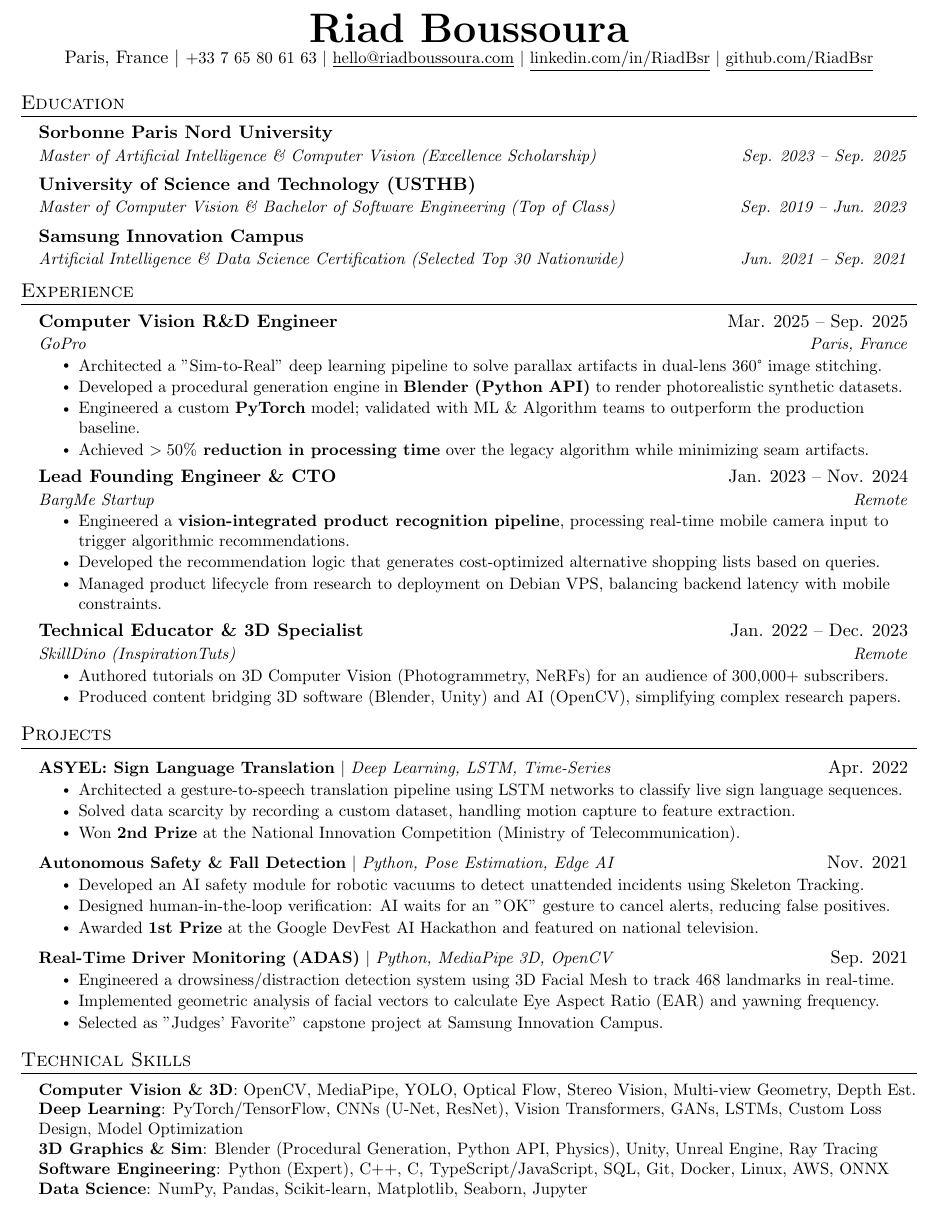
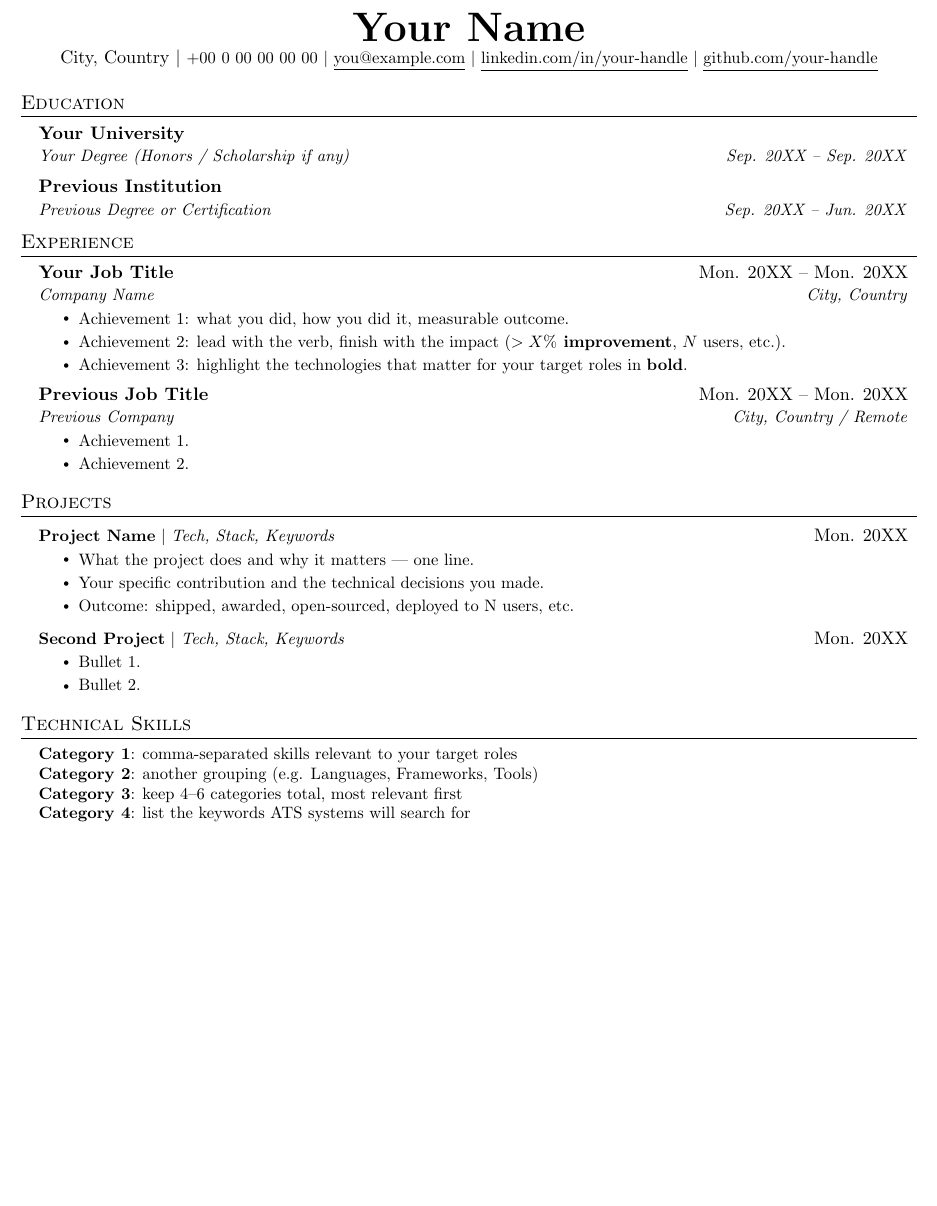
Before and after one commit to Raouf2088/n8n-job-automation, a LaTeX CV (resume.tex): part of the page, cut at the place of the change, the shorter picture padded with empty space. Compiled offline with pdfLaTeX.

Commit message:
Update .gitignore to exclude *.local.tex and enhance ADAPT.md and resume.tex with clearer customization instructions

```diff
--- a/resume.tex
+++ b/resume.tex
@@ -106,16 +117,11 @@
 \begin{document}
 
 %----------HEADING----------
-% \begin{tabular*}{\textwidth}{l@{\extracolsep{\fill}}r}
-%   \textbf{\href{http://sourabhbajaj.com/}{\Large Sourabh Bajaj}} & Email : \href{mailto:sourabh@sourabhbajaj.com}{sourabh@sourabhbajaj.com}\\
-%   \href{http://sourabhbajaj.com/}{http://www.sourabhbajaj.com} & Mobile : +33 7 65 80 61 63 \\
-% \end{tabular*}
-
 \begin{center}
-    \textbf{\Huge \scshape Riad Boussoura} \\ \vspace{1pt}
-    Paris, France $|$ \small +33 7 65 80 61 63 $|$ \href{mailto:hello@riadboussoura.com}{\underline{hello@riadboussoura.com}} $|$
-    \href{https://linkedin.com/in/RiadBsr}{\underline{linkedin.com/in/RiadBsr}} $|$
-    \href{https://github.com/RiadBsr}{\underline{github.com/RiadBsr}}
+    \textbf{\Huge \scshape Your Name} \\ \vspace{1pt}
+    City, Country $|$ \small +00 0 00 00 00 00 $|$ \href{mailto:you@example.com}{\underline{you@example.com}} $|$
+    \href{https://linkedin.com/in/your-handle}{\underline{linkedin.com/in/your-handle}} $|$
+    \href{https://github.com/your-handle}{\underline{github.com/your-handle}}
 \end{center}
 
 
@@ -123,14 +129,11 @@
 \section{Education}
   \resumeSubHeadingListStart
     \resumeSubheading
-      {Sorbonne Paris Nord University}{}
-      {Master of Artificial Intelligence \& Computer Vision (Excellence Scholarship)}{Sep. 2023 -- Sep. 2025}
+      {Your University}{}
+      {Your Degree (Honors / Scholarship if any)}{Sep. 20XX -- Sep. 20XX}
     \resumeSubheading
-      {University of Science and Technology (USTHB)}{}
-      {Master of Computer Vision \& Bachelor of Software Engineering (Top of Class)}{Sep. 2019 -- Jun. 2023}
-    \resumeSubheading
-      {Samsung Innovation Campus}{}
-      {Artificial Intelligence \& Data Science Certification (Selected Top 30 Nationwide)}{Jun. 2021 -- Sep. 2021}
+      {Previous Institution}{}
+      {Previous Degree or Certification}{Sep. 20XX -- Jun. 20XX}
   \resumeSubHeadingListEnd
 
 
@@ -139,30 +142,20 @@
   \resumeSubHeadingListStart
 
     \resumeSubheading
-      {Computer Vision R\&D Engineer}{Mar. 2025 -- Sep. 2025}
-      {GoPro}{Paris, France}
+      {Your Job Title}{Mon. 20XX -- Mon. 20XX}
+      {Company Name}{City, Country}
       \resumeItemListStart
-        \resumeItem{Architected a "Sim-to-Real" deep learning pipeline to solve parallax artifacts in dual-lens 360° image stitching.}
-        \resumeItem{Developed a procedural generation engine in \textbf{Blender (Python API)} to render photorealistic synthetic datasets.}
-        \resumeItem{Engineered a custom \textbf{PyTorch} model; validated with ML \& Algorithm teams to outperform the production baseline.}
-        \resumeItem{Achieved \textbf{$>50\%$ reduction in processing time} over the legacy algorithm while minimizing seam artifacts.}
+        \resumeItem{Achievement 1: what you did, how you did it, measurable outcome.}
+        \resumeItem{Achievement 2: lead with the verb, finish with the impact (\textbf{$>X\%$ improvement}, $N$ users, etc.).}
+        \resumeItem{Achievement 3: highlight the technologies that matter for your target roles in \textbf{bold}.}
       \resumeItemListEnd
 
     \resumeSubheading
-      {Lead Founding Engineer \& CTO}{Jan. 2023 -- Nov. 2024}
-      {BargMe Startup}{Remote}
+      {Previous Job Title}{Mon. 20XX -- Mon. 20XX}
+      {Previous Company}{City, Country / Remote}
       \resumeItemListStart
-        \resumeItem{Engineered a \textbf{vision-integrated product recognition pipeline}, processing real-time mobile camera input to trigger algorithmic recommendations.}
-        \resumeItem{Developed the recommendation logic that generates cost-optimized alternative shopping lists based on queries.}
-        \resumeItem{Managed product lifecycle from research to deployment on Debian VPS, balancing backend latency with mobile constraints.}
-    \resumeItemListEnd
-
-    \resumeSubheading
-      {Technical Educator \& 3D Specialist}{Jan. 2022 -- Dec. 2023}
-      {SkillDino (InspirationTuts)}{Remote}
-      \resumeItemListStart
-        \resumeItem{Authored tutorials on 3D Computer Vision (Photogrammetry, NeRFs) for an audience of 300,000+ subscribers.}
-        \resumeItem{Produced content bridging 3D software (Blender, Unity) and AI (OpenCV), simplifying complex research papers.}
+        \resumeItem{Achievement 1.}
+        \resumeItem{Achievement 2.}
       \resumeItemListEnd
 
   \resumeSubHeadingListEnd
@@ -172,25 +165,17 @@
 \section{Projects}
     \resumeSubHeadingListStart
       \resumeProjectHeading
-          {\textbf{ASYEL: Sign Language Translation} $|$ \emph{Deep Learning, LSTM, Time-Series}}{Apr. 2022}
+          {\textbf{Project Name} $|$ \emph{Tech, Stack, Keywords}}{Mon. 20XX}
           \resumeItemListStart
-            \resumeItem{Architected a gesture-to-speech translation pipeline using LSTM networks to classify live sign language sequences.}
-            \resumeItem{Solved data scarcity by recording a custom dataset, handling motion capture to feature extraction.}
-            \resumeItem{Won \textbf{2nd Prize} at the National Innovation Competition (Ministry of Telecommunication).}
+            \resumeItem{What the project does and why it matters — one line.}
+            \resumeItem{Your specific contribution and the technical decisions you made.}
+            \resumeItem{Outcome: shipped, awarded, open-sourced, deployed to N users, etc.}
           \resumeItemListEnd
       \resumeProjectHeading
-          {\textbf{Autonomous Safety \& Fall Detection} $|$ \emph{Python, Pose Estimation, Edge AI}}{Nov. 2021}
+          {\textbf{Second Project} $|$ \emph{Tech, Stack, Keywords}}{Mon. 20XX}
           \resumeItemListStart
-            \resumeItem{Developed an AI safety module for robotic vacuums to detect unattended incidents using Skeleton Tracking.}
-            \resumeItem{Designed human-in-the-loop verification: AI waits for an "OK" gesture to cancel alerts, reducing false positives.}
-            \resumeItem{Awarded \textbf{1st Prize} at the Google DevFest AI Hackathon and featured on national television.}
-          \resumeItemListEnd
-      \resumeProjectHeading
-          {\textbf{Real-Time Driver Monitoring (ADAS)} $|$ \emph{Python, MediaPipe 3D, OpenCV}}{Sep. 2021}
-          \resumeItemListStart
-            \resumeItem{Engineered a drowsiness/distraction detection system using 3D Facial Mesh to track 468 landmarks in real-time.}
-            \resumeItem{Implemented geometric analysis of facial vectors to calculate Eye Aspect Ratio (EAR) and yawning frequency.}
-            \resumeItem{Selected as "Judges' Favorite" capstone project at Samsung Innovation Campus.}
+            \resumeItem{Bullet 1.}
+            \resumeItem{Bullet 2.}
           \resumeItemListEnd
     \resumeSubHeadingListEnd
 
@@ -199,11 +184,10 @@
 \section{Technical Skills}
  \begin{itemize}[leftmargin=0.15in, label={}]
     \small{\item{
-     \textbf{Computer Vision \& 3D}{: OpenCV, MediaPipe, YOLO, Optical Flow, Stereo Vision, Multi-view Geometry, Depth Est.} \\
-     \textbf{Deep Learning}{: PyTorch/TensorFlow, CNNs (U-Net, ResNet), Vision Transformers, GANs, LSTMs, Custom Loss Design, Model Optimization} \\
-     \textbf{3D Graphics \& Sim}{: Blender (Procedural Generation, Python API, Physics), Unity, Unreal Engine, Ray Tracing} \\
-     \textbf{Software Engineering}{: Python (Expert), C++, C, TypeScript/JavaScript, SQL, Git, Docker, Linux, AWS, ONNX} \\
-     \textbf{Data Science}{: NumPy, Pandas, Scikit-learn, Matplotlib, Seaborn, Jupyter}
+     \textbf{Category 1}{: comma-separated skills relevant to your target roles} \\
+     \textbf{Category 2}{: another grouping (e.g. Languages, Frameworks, Tools)} \\
+     \textbf{Category 3}{: keep 4--6 categories total, most relevant first} \\
+     \textbf{Category 4}{: list the keywords ATS systems will search for}
     }}
  \end{itemize}
 
```
Also changed, not shown: ADAPT.md (+4 -2 lines), pipeline/cv_template.tex (+31 -12 lines), resume.tex (13 more changed lines), 1 other file.
